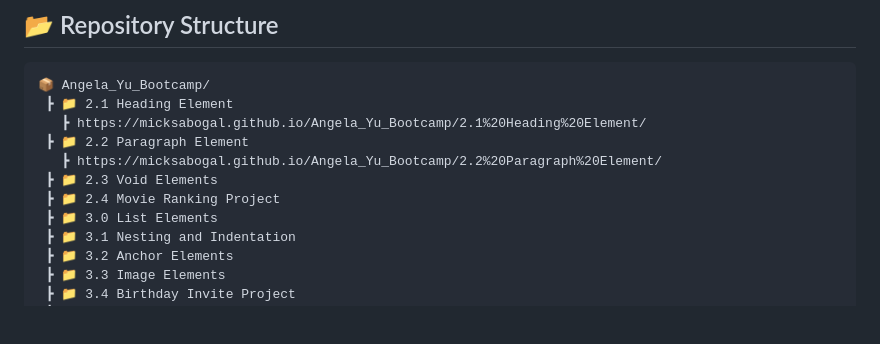
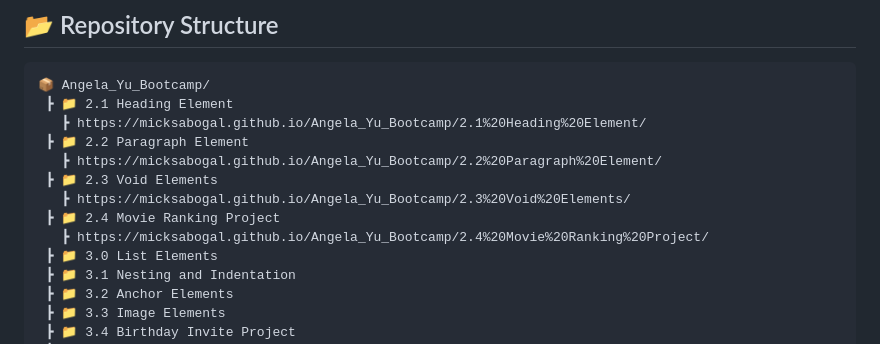
Before and after one commit to MickSabogal/Angela_Yu_Bootcamp, a Markdown page: README.md, the part around the change. GitHub-like rendering; blank space fills up the shorter version.

Commit message:
Add links for Void Elements and Movie Ranking Project

```diff
--- a/README.md
+++ b/README.md
@@ -53,7 +53,9 @@ Personal repository for all exercises, projects, and notes completed throughout
  ┣ 📁 2.2 Paragraph Element
    ┣ https://micksabogal.github.io/Angela_Yu_Bootcamp/2.2%20Paragraph%20Element/
  ┣ 📁 2.3 Void Elements
+   ┣ https://micksabogal.github.io/Angela_Yu_Bootcamp/2.3%20Void%20Elements/
  ┣ 📁 2.4 Movie Ranking Project
+   ┣ https://micksabogal.github.io/Angela_Yu_Bootcamp/2.4%20Movie%20Ranking%20Project/
  ┣ 📁 3.0 List Elements
  ┣ 📁 3.1 Nesting and Indentation
  ┣ 📁 3.2 Anchor Elements
```
